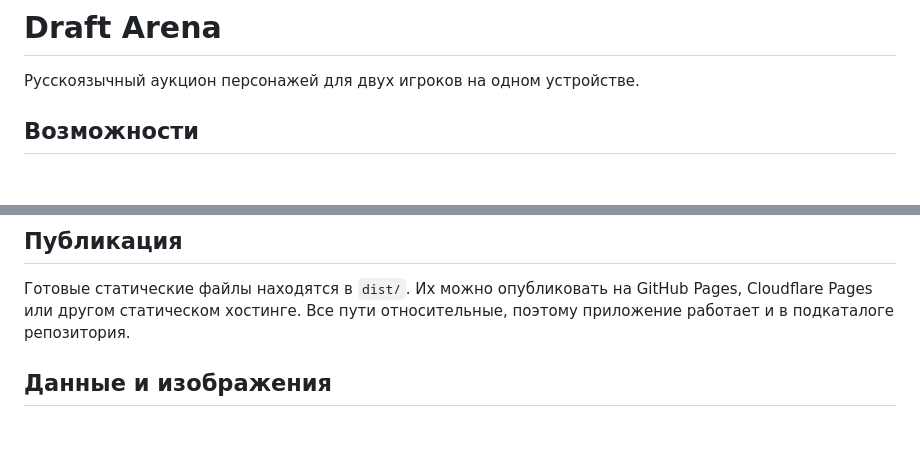
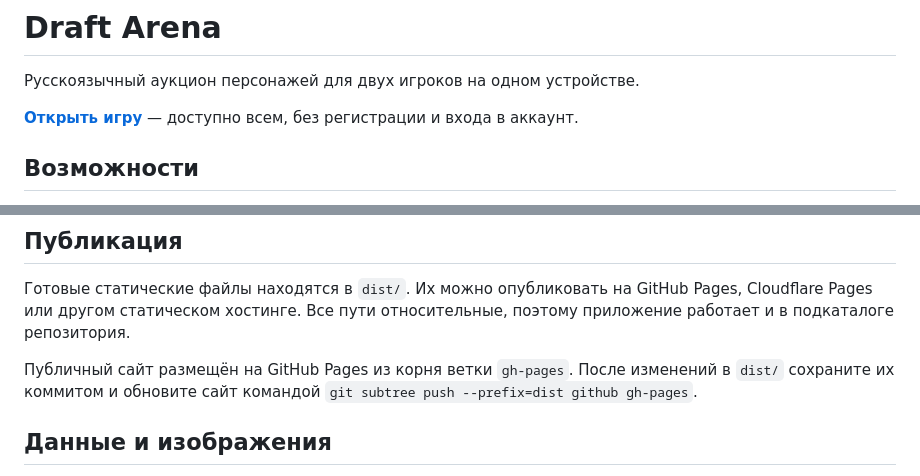
Before and after one commit to khairikhanshr/anime-character-auction, a Markdown page: README.md, 2 parts joined by grey strips. Rendered like a GitHub page; blank space fills up the shorter version.

Commit message:
docs: link public auction site and Pages deployment

```diff
--- a/README.md
+++ b/README.md
@@ -1,6 +1,8 @@
 # Draft Arena
 
 Русскоязычный аукцион персонажей для двух игроков на одном устройстве.
+
+**[Открыть игру](https://khairikhanshr.github.io/anime-character-auction/)** — доступно всем, без регистрации и входа в аккаунт.
 
 ## Возможности
 
@@ -38,6 +40,8 @@ npm run check
 
 Готовые статические файлы находятся в `dist/`. Их можно опубликовать на GitHub Pages, Cloudflare Pages или другом статическом хостинге. Все пути относительные, поэтому приложение работает и в подкаталоге репозитория.
 
+Публичный сайт размещён на GitHub Pages из корня ветки `gh-pages`. После изменений в `dist/` сохраните их коммитом и обновите сайт командой `git subtree push --prefix=dist github gh-pages`.
+
 ## Данные и изображения
 
 Подборка сделана в октябре 2026 года. Для пяти аниме взяты первые 24 героя соответствующей манги по количеству добавлений в избранное [AniList](https://anilist.co). Для «Игры престолов» вручную подобраны узнаваемые герои основного состава [TVmaze](https://www.tvmaze.com/shows/82/game-of-thrones).
```
